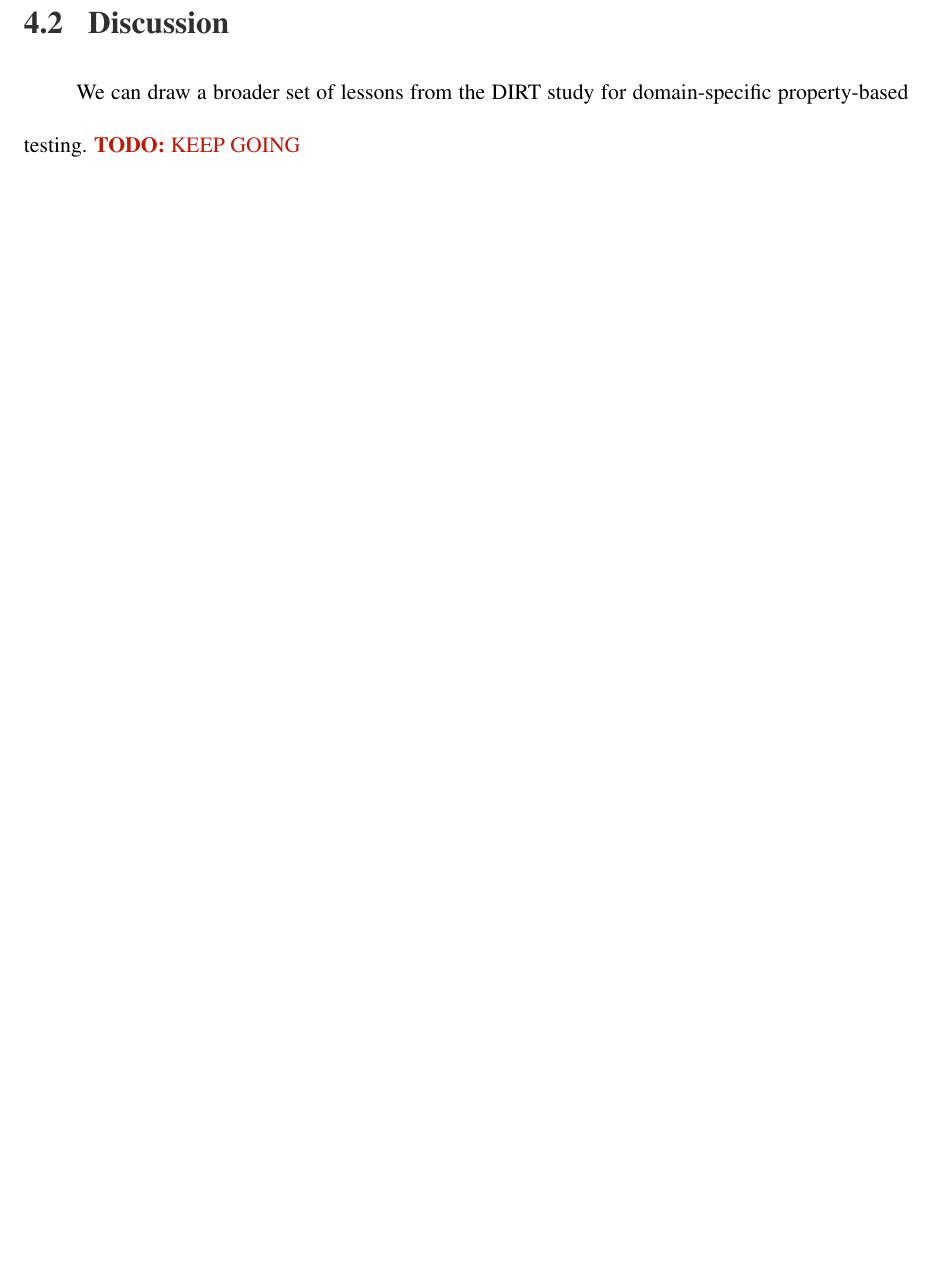
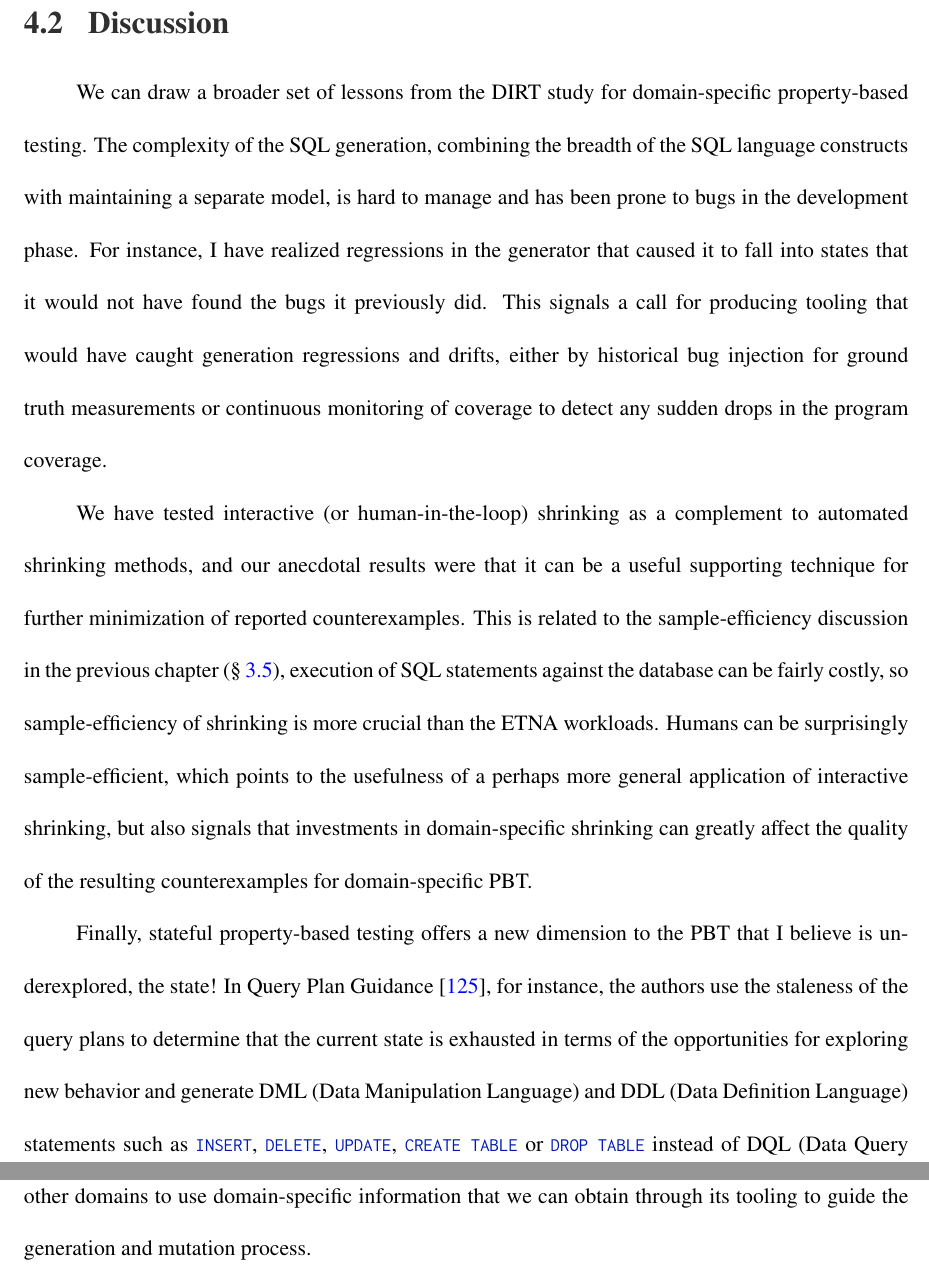
Before and after one commit to alpaylan/thesis, a LaTeX thesis (main.tex, which reads Chapter4.tex, macros/dirt.tex): part of page 139 of 167 before the commit and two parts of pages 139 and 140 of 168 after it, the two joined at a grey line, cut so that both start at the same text, the shorter picture padded with empty space. Compiled offline with pdfLaTeX; a LaTeX package or settings file that is missing is left out.

Commit message:
add chapter 4 discussion at the end

```diff
--- a/Chapter4.tex
+++ b/Chapter4.tex
@@ -661,4 +661,33 @@ be fixed.
 \section{Discussion}\label{dirt-lessons}
 
 We can draw a broader set of lessons from the DIRT study for domain-specific
-property-based testing. \todo{KEEP GOING}
+property-based testing. The complexity of the SQL generation, combining the breadth of
+the SQL language constructs with maintaining a separate model, is hard to manage and
+has been prone to bugs in the development phase. For instance, I have realized
+regressions in the generator that caused it to fall into states that it would not have
+found the bugs it previously did. This signals a call for producing tooling that would
+have caught generation regressions and drifts, either by historical bug injection for
+ground truth measurements or continuous monitoring of coverage to detect any sudden
+drops in the program coverage.
+
+We have tested interactive (or human-in-the-loop) shrinking as a complement to
+automated shrinking methods, and our anecdotal results were that it can be a useful
+supporting technique for further minimization of reported counterexamples. This is
+related to the sample-efficiency discussion in the previous chapter
+(\S~\ref{shrinkeval:discussion}), execution of SQL statements against the database can
+be fairly costly, so sample-efficiency of shrinking is more crucial than the ETNA
+workloads. Humans can be surprisingly sample-efficient, which points to the usefulness
+of a perhaps more general application of interactive shrinking, but also signals that
+investments in domain-specific shrinking can greatly affect the quality of the
+resulting counterexamples for domain-specific PBT.
+
+Finally, stateful property-based testing offers a new dimension to the PBT that I
+believe is underexplored, the state! In Query Plan Guidance~\cite{rigger.qpg}, for
+instance, the authors use the staleness of the query plans to determine that the
+current state is exhausted in terms of the opportunities for exploring new behavior and
+generate DML (Data Manipulation Language) and DDL (Data Definition Language) statements
+such as \sql{INSERT}, \sql{DELETE}, \sql{UPDATE}, \sql{CREATE TABLE} or
+%
+\sql{DROP TABLE} instead of DQL (Data Query Language) statements construct via \sql{SELECT}. I find it
+possible that we could apply similar insights into other domains to use domain-specific
+information that we can obtain through its tooling to guide the generation and mutation process.
--- a/macros/dirt.tex
+++ b/macros/dirt.tex
@@ -12,7 +12,7 @@
 texcl=false,
 morekeywords=[1]{gen, genOf, pick, assert, assume},
 morekeywords=[2]{property, expression, row, id, columntype},
-  morekeywords=[3]{SELECT, INSERT, FROM, WHERE, UNION, ALL, DELETE, CREATE, TABLE, INDEX, INTO, VALUES, UPDATE, SET},
+morekeywords=[3]{SELECT, INSERT, FROM, WHERE, UNION, ALL, DELETE, CREATE, DROP, TABLE, INDEX, INTO, VALUES, UPDATE, SET},
 morekeywords=[4]{AND, NOT, NULL, GLOB, BETWEEN},
 morecomment=[l]{--},
 showstringspaces=false,
```
Also changed, not shown: Chapter3.tex (+1 -1 lines). Lines whose indentation alone changed are shown as unchanged.
